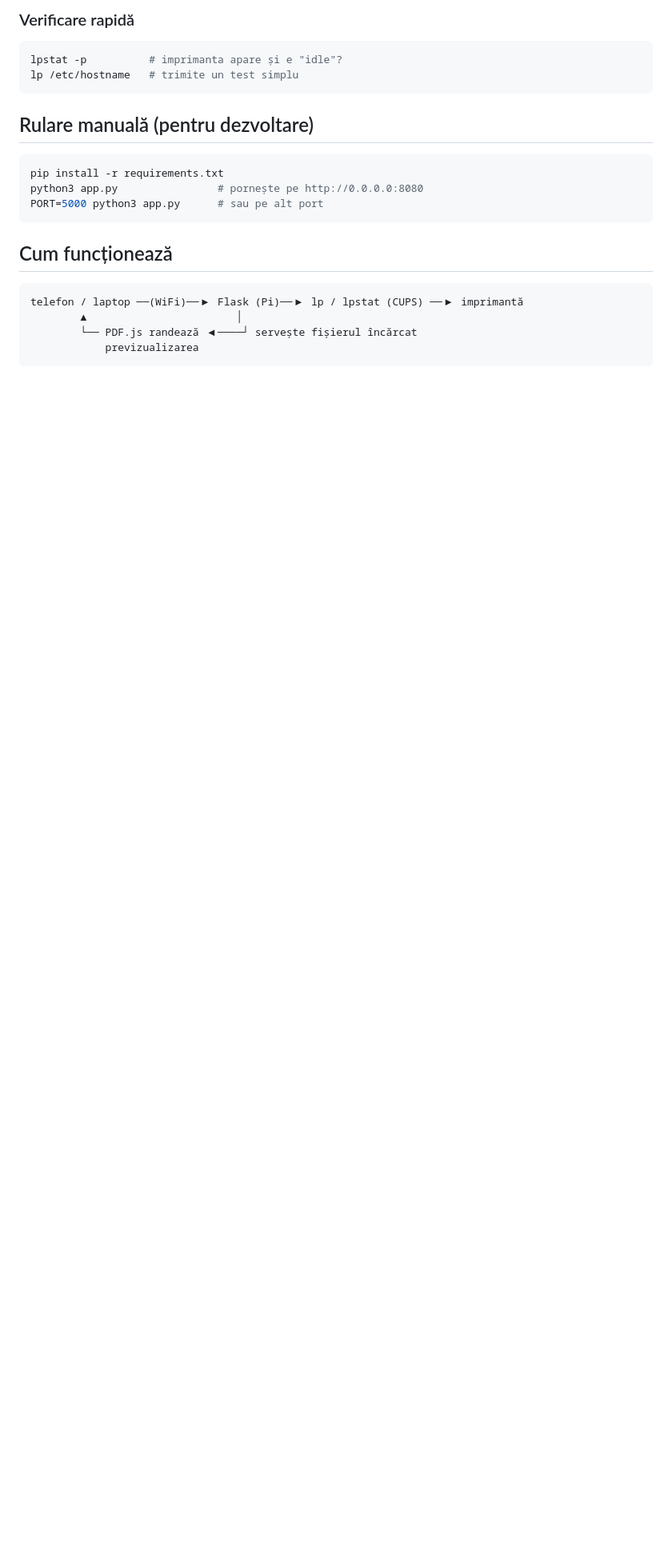
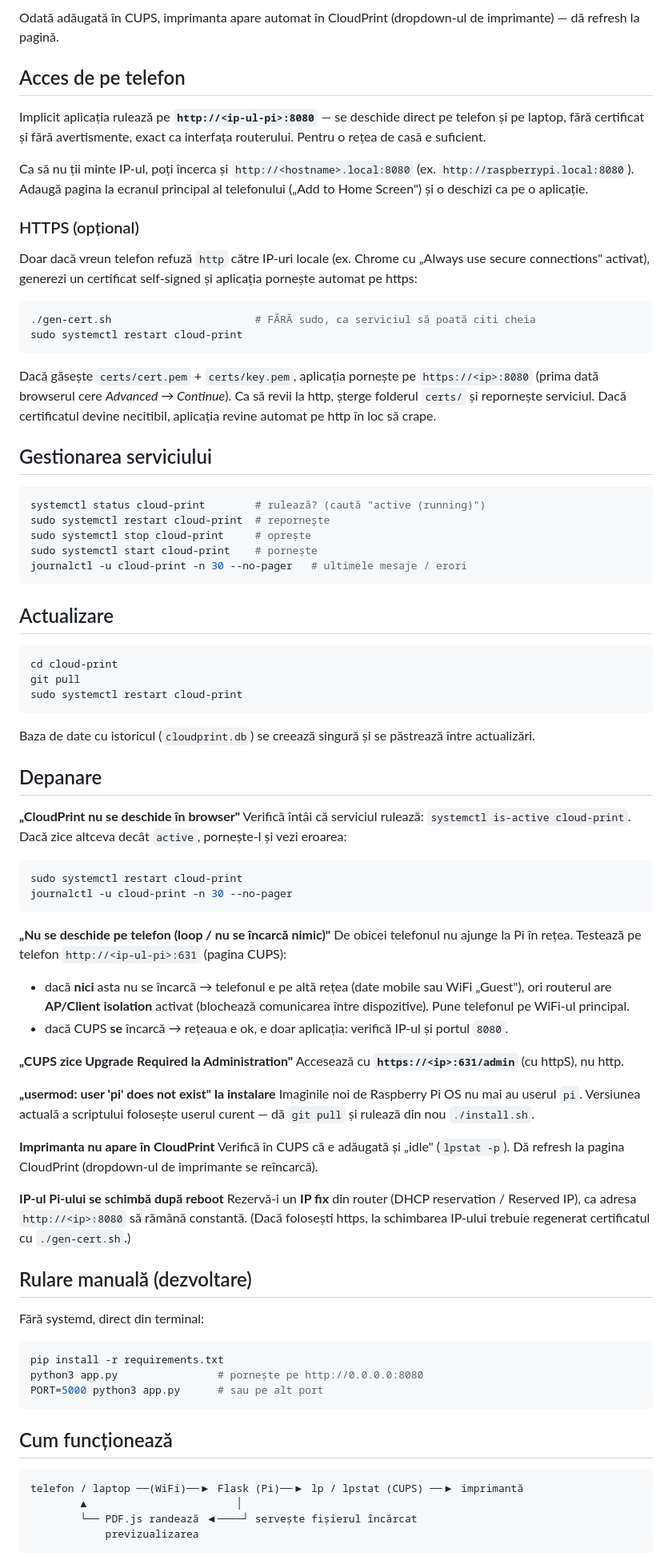
Before and after one commit to aaldescu/cloud-print, a Markdown page: README.md, the part around one of its changes. Shown at 80% size. Drawn GitHub-style; blank space fills up the shorter version.

````diff
--- a/README.md
+++ b/README.md
@@ -60,13 +127,94 @@ lpoptions -d numele_imprimantei
 ```
 
-### Verificare rapidă
+Odată adăugată în CUPS, imprimanta apare automat în CloudPrint (dropdown-ul de
+imprimante) — dă refresh la pagină.
+
+## Acces de pe telefon
+
+Implicit aplicația rulează pe **`http://<ip-ul-pi>:8080`** — se deschide direct
+pe telefon și pe laptop, fără certificat și fără avertismente, exact ca interfața
+routerului. Pentru o rețea de casă e suficient.
+
+Ca să nu ții minte IP-ul, poți încerca și `http://<hostname>.local:8080` (ex.
+`http://raspberrypi.local:8080`). Adaugă pagina la ecranul principal al
+telefonului („Add to Home Screen") și o deschizi ca pe o aplicație.
+
+### HTTPS (opțional)
+
+Doar dacă vreun telefon refuză `http` către IP-uri locale (ex. Chrome cu
+„Always use secure connections" activat), generezi un certificat self-signed și
+aplicația pornește automat pe https:
 
 ```bash
-lpstat -p          # imprimanta apare și e "idle"?
-lp /etc/hostname   # trimite un test simplu
+./gen-cert.sh                       # FĂRĂ sudo, ca serviciul să poată citi cheia
+sudo systemctl restart cloud-print
 ```
 
-## Rulare manuală (pentru dezvoltare)
+Dacă găsește `certs/cert.pem` + `certs/key.pem`, aplicația pornește pe
+`https://<ip>:8080` (prima dată browserul cere *Advanced → Continue*).
+Ca să revii la http, șterge folderul `certs/` și repornește serviciul. Dacă
+certificatul devine necitibil, aplicația revine automat pe http în loc să crape.
+
+## Gestionarea serviciului
+
+```bash
+systemctl status cloud-print        # rulează? (caută "active (running)")
+sudo systemctl restart cloud-print  # repornește
+sudo systemctl stop cloud-print     # oprește
+sudo systemctl start cloud-print    # pornește
+journalctl -u cloud-print -n 30 --no-pager   # ultimele mesaje / erori
+```
+
+## Actualizare
+
+```bash
+cd cloud-print
+git pull
+sudo systemctl restart cloud-print
+```
+
+Baza de date cu istoricul (`cloudprint.db`) se creează singură și se păstrează
+între actualizări.
+
+## Depanare
+
+**„CloudPrint nu se deschide în browser"**
+Verifică întâi că serviciul rulează: `systemctl is-active cloud-print`. Dacă zice
+altceva decât `active`, pornește-l și vezi eroarea:
+```bash
+sudo systemctl restart cloud-print
+journalctl -u cloud-print -n 30 --no-pager
+```
+
+**„Nu se deschide pe telefon (loop / nu se încarcă nimic)"**
+De obicei telefonul nu ajunge la Pi în rețea. Testează pe telefon
+`http://<ip-ul-pi>:631` (pagina CUPS):
+- dacă **nici** asta nu se încarcă → telefonul e pe altă rețea (date mobile sau
+  WiFi „Guest"), ori routerul are **AP/Client isolation** activat (blochează
+  comunicarea între dispozitive). Pune telefonul pe WiFi-ul principal.
+- dacă CUPS **se** încarcă → rețeaua e ok, e doar aplicația: verifică IP-ul și
+  portul `8080`.
+
+**„CUPS zice Upgrade Required la Administration"**
+Accesează cu **`https://<ip>:631/admin`** (cu httpS), nu http.
+
+**„usermod: user 'pi' does not exist" la instalare**
+Imaginile noi de Raspberry Pi OS nu mai au userul `pi`. Versiunea actuală a
+scriptului folosește userul curent — dă `git pull` și rulează din nou
+`./install.sh`.
+
+**Imprimanta nu apare în CloudPrint**
+Verifică în CUPS că e adăugată și „idle" (`lpstat -p`). Dă refresh la pagina
+CloudPrint (dropdown-ul de imprimante se reîncarcă).
+
+**IP-ul Pi-ului se schimbă după reboot**
+Rezervă-i un **IP fix** din router (DHCP reservation / Reserved IP), ca adresa
+`http://<ip>:8080` să rămână constantă. (Dacă folosești https, la schimbarea
+IP-ului trebuie regenerat certificatul cu `./gen-cert.sh`.)
+
+## Rulare manuală (dezvoltare)
+
+Fără systemd, direct din terminal:
 
 ```bash
 pip install -r requirements.txt
````
Also changed, not shown: other parts of README.md (+93 -44 lines).
